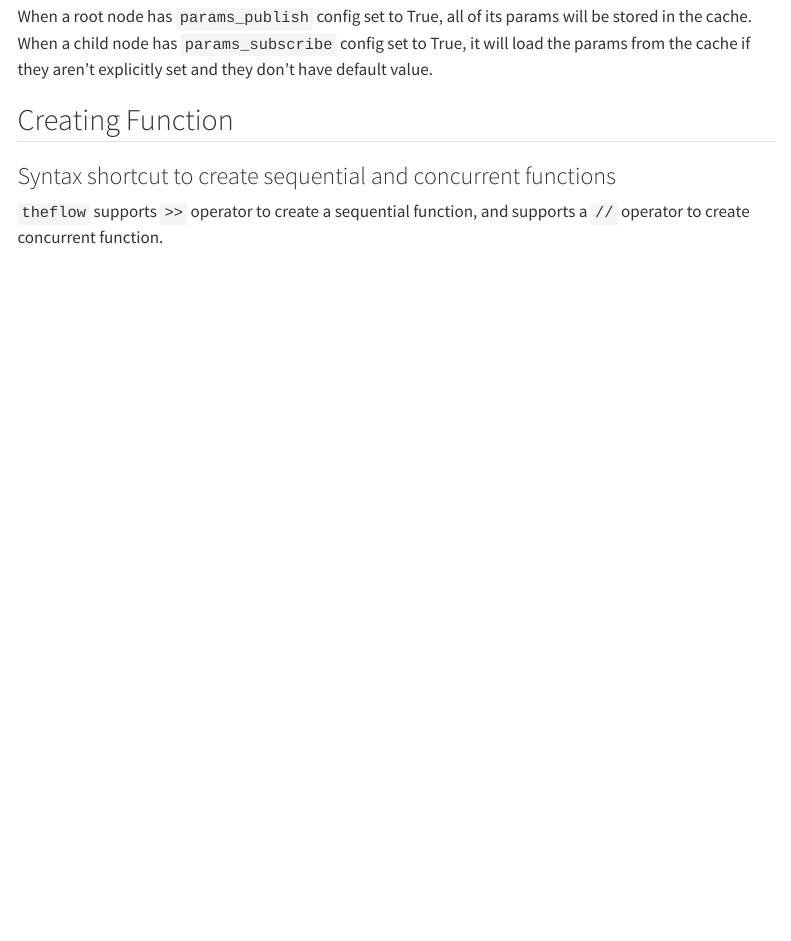
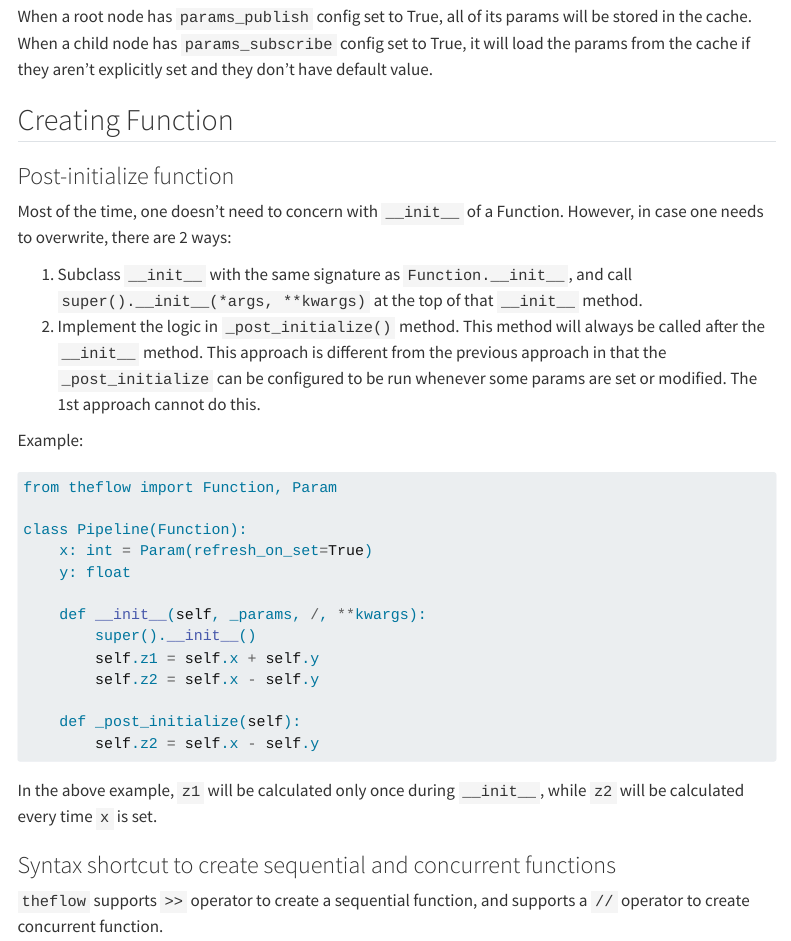
Before and after one commit to trducng/theflow, a Quarto document (docs/topics/function.qmd): the page in a window 1100 px wide, from 6750 px down. Rendered offline with R 4.5, knitr and Pandoc in place of Quarto, with nearby package versions; menus at the side of the page are left out.

Commit message:
Document on _post_initialize

````diff
--- a/docs/topics/function.qmd
+++ b/docs/topics/function.qmd
@@ -354,6 +354,39 @@ they don't have default value.
 
 ## Creating Function
 
+### Post-initialize function
+
+Most of the time, one doesn't need to concern with `__init__` of a Function.
+However, in case one needs to overwrite, there are 2 ways:
+
+1. Subclass `__init__` with the same signature as `Function.__init__`, and call
+   `super().__init__(*args, **kwargs)` at the top of that `__init__` method.
+2. Implement the logic in `_post_initialize()` method. This method will always
+   be called after the `__init__` method. This approach is different from the
+   previous approach in that the `_post_initialize` can be configured to be run
+   whenever some params are set or modified. The 1st approach cannot do this.
+
+Example:
+
+```python
+from theflow import Function, Param
+
+class Pipeline(Function):
+    x: int = Param(refresh_on_set=True)
+    y: float
+
+    def __init__(self, _params, /, **kwargs):
+        super().__init__()
+        self.z1 = self.x + self.y
+        self.z2 = self.x - self.y
+
+    def _post_initialize(self):
+        self.z2 = self.x - self.y
+```
+
+In the above example, `z1` will be calculated only once during `__init__`, while
+`z2` will be calculated every time `x` is set.
+
 ### Syntax shortcut to create sequential and concurrent functions
 
 `theflow` supports `>>` operator to create a sequential function, and supports a
````
Also changed, not shown: theflow/base.py (+2 -2 lines), 1 other file.
